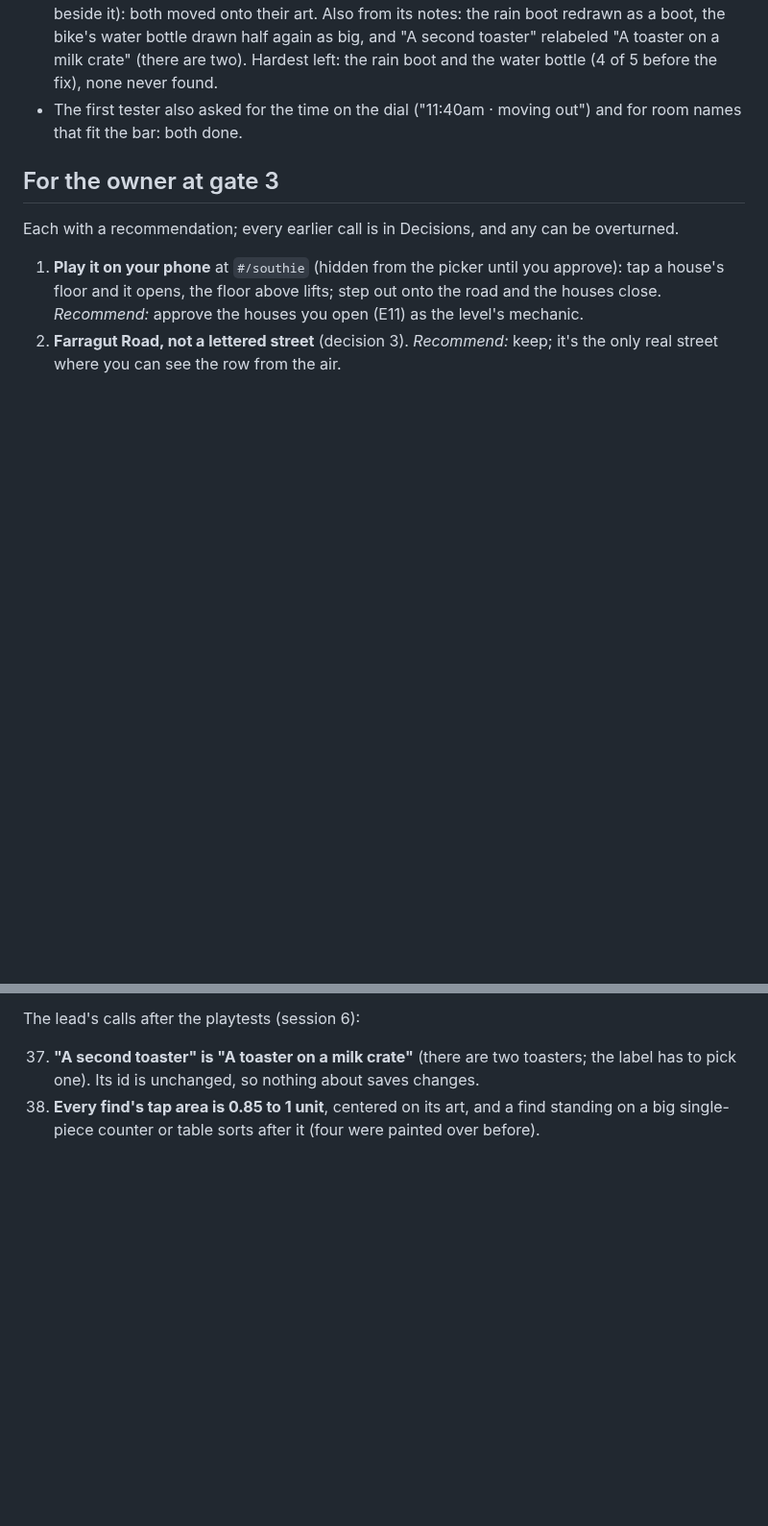
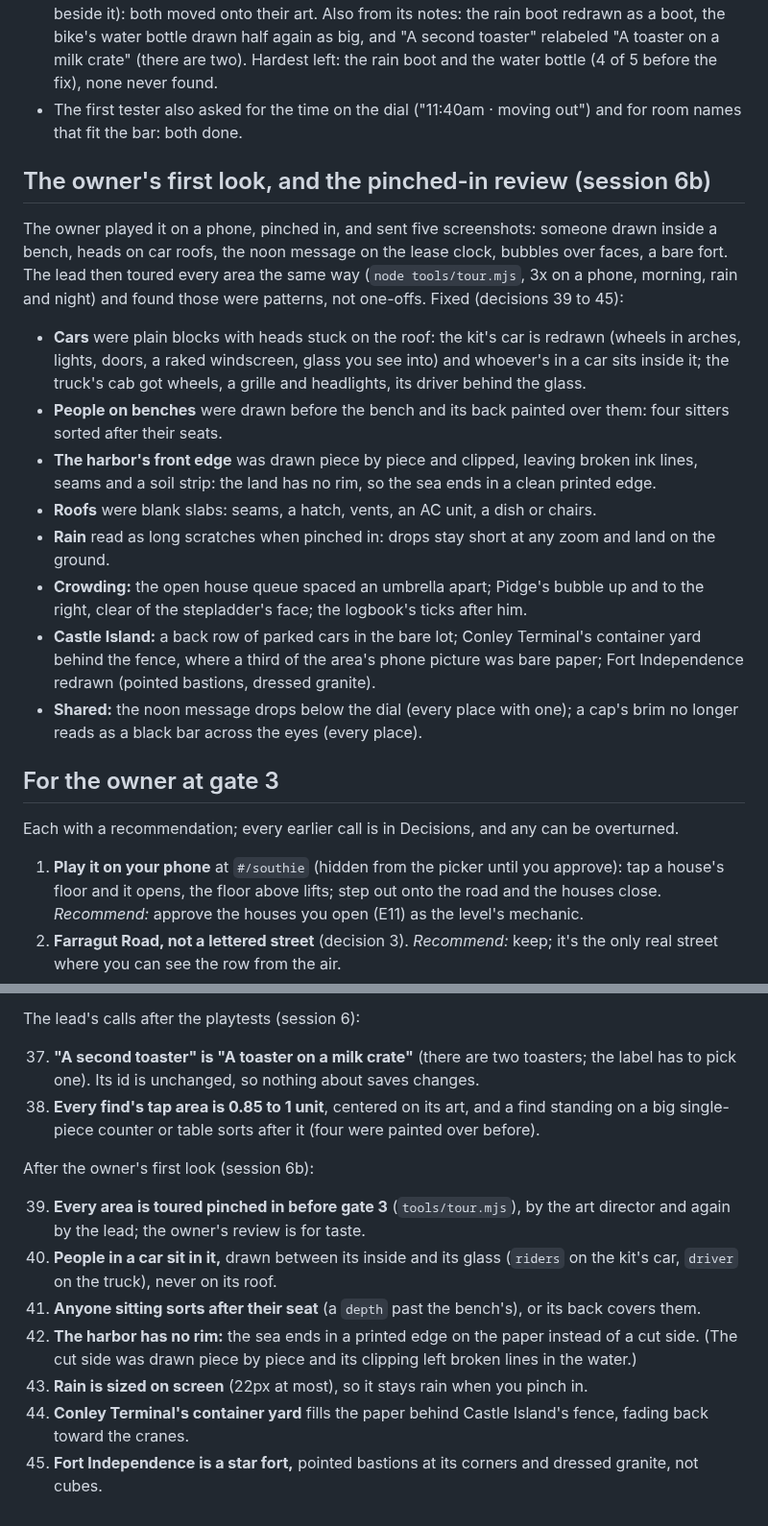
Before and after one commit to uxpreview/squares, a Markdown page: docs/levels/southie.md, 2 parts joined by grey strips. Shown at 96% size. Rendered like a GitHub page; blank space fills up the shorter version.

Commit message:
Docs: Moving Day's pinched-in review (6b), decisions 39 to 45, one thing per session
Co-Authored-By: Claude Opus 5.5 <noreply@anthropic.com>
Claude-Session: https://claude.ai/code/session_01X9MPGuBTnbn5mbT9a6tdNC

```diff
--- a/docs/levels/southie.md
+++ b/docs/levels/southie.md
@@ -240,6 +240,17 @@ The lead drew the shared kit first (`kit.js`: the finished triple-decker with it
 - **Blind playtest, round 1:** 39 of 48 on the first pass. Four misses were finds that weren't drawn at all (painted over by the counter, table or sofa they stood on: each now sorts after its furniture); the rest were decoys (a lemon painting, a red can by the scanner, white cylinders by the binoculars, a white lens by the logbook), a tag too small, and tap areas too tight (now 0.85 to 1). - **Blind playtest, round 2** (a new tester, fresh shots): 46 of 48. Both misses were the right objects just outside their tap areas (the name tag by 3px, the lemon's area sat on the bowl beside it): both moved onto their art. Also from its notes: the rain boot redrawn as a boot, the bike's water bottle drawn half again as big, and "A second toaster" relabeled "A toaster on a milk crate" (there are two). Hardest left: the rain boot and the water bottle (4 of 5 before the fix), none never found.
 - The first tester also asked for the time on the dial ("11:40am · moving out") and for room names that fit the bar: both done.
 
+## The owner's first look, and the pinched-in review (session 6b)
+The owner played it on a phone, pinched in, and sent five screenshots: someone drawn inside a bench, heads on car roofs, the noon message on the lease clock, bubbles over faces, a bare fort. The lead then toured every area the same way (`node tools/tour.mjs`, 3x on a phone, morning, rain and night) and found those were patterns, not one-offs. Fixed (decisions 39 to 45):
+- **Cars** were plain blocks with heads stuck on the roof: the kit's car is redrawn (wheels in arches, lights, doors, a raked windscreen, glass you see into) and whoever's in a car sits inside it; the truck's cab got wheels, a grille and headlights, its driver behind the glass.
+- **People on benches** were drawn before the bench and its back painted over them: four sitters sorted after their seats.
+- **The harbor's front edge** was drawn piece by piece and clipped, leaving broken ink lines, seams and a soil strip: the land has no rim, so the sea ends in a clean printed edge.
+- **Roofs** were blank slabs: seams, a hatch, vents, an AC unit, a dish or chairs.
+- **Rain** read as long scratches when pinched in: drops stay short at any zoom and land on the ground.
+- **Crowding:** the open house queue spaced an umbrella apart; Pidge's bubble up and to the right, clear of the stepladder's face; the logbook's ticks after him.
+- **Castle Island:** a back row of parked cars in the bare lot; Conley Terminal's container yard behind the fence, where a third of the area's phone picture was bare paper; Fort Independence redrawn (pointed bastions, dressed granite).
+- **Shared:** the noon message drops below the dial (every place with one); a cap's brim no longer reads as a black bar across the eyes (every place).
+
 ## For the owner at gate 3
 Each with a recommendation; every earlier call is in Decisions, and any can be overturned.
 1. **Play it on your phone** at `#/southie` (hidden from the picker until you approve): tap a house's floor and it opens, the floor above lifts; step out onto the road and the houses close. *Recommend:* approve the houses you open (E11) as the level's mechanic.
@@ -302,3 +313,13 @@ The lead's calls after the playtests (session 6):
 
 37. **"A second toaster" is "A toaster on a milk crate"** (there are two toasters; the label has to pick one). Its id is unchanged, so nothing about saves changes.
 38. **Every find's tap area is 0.85 to 1 unit**, centered on its art, and a find standing on a big single-piece counter or table sorts after it (four were painted over before).
+
+After the owner's first look (session 6b):
+
+39. **Every area is toured pinched in before gate 3** (`tools/tour.mjs`), by the art director and again by the lead; the owner's review is for taste.
+40. **People in a car sit in it,** drawn between its inside and its glass (`riders` on the kit's car, `driver` on the truck), never on its roof.
+41. **Anyone sitting sorts after their seat** (a `depth` past the bench's), or its back covers them.
+42. **The harbor has no rim:** the sea ends in a printed edge on the paper instead of a cut side. (The cut side was drawn piece by piece and its clipping left broken lines in the water.)
+43. **Rain is sized on screen** (22px at most), so it stays rain when you pinch in.
+44. **Conley Terminal's container yard** fills the paper behind Castle Island's fence, fading back toward the cranes.
+45. **Fort Independence is a star fort,** pointed bastions at its corners and dressed granite, not cubes.
```
Also changed, not shown: docs/ROADMAP.md (+10 -2 lines).
